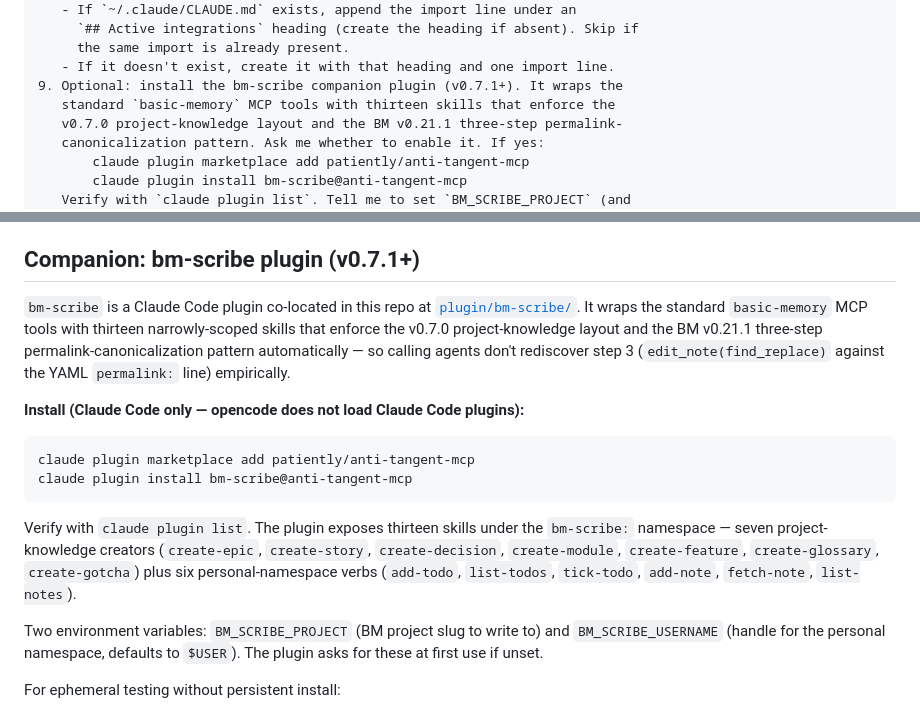
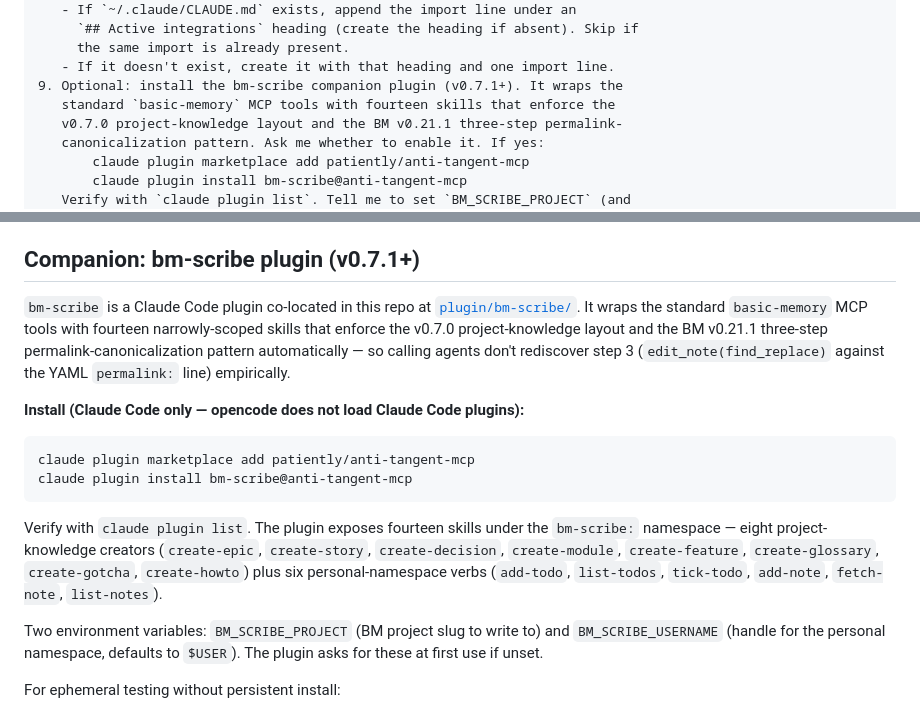
Before and after one commit to patiently/anti-tangent-mcp, a Markdown page: README.md, 2 parts joined by grey strips. Rendered like a GitHub page.

Commit message:
docs: document howto as the eighth note type (integration, conventions, readme)
Co-Authored-By: Claude Opus 4.8 (1M context) <noreply@anthropic.com>

````diff
--- a/README.md
+++ b/README.md
@@ -69,7 +69,7 @@ your reports — redact to `***` whenever a step would otherwise print one.
      the same import is already present.
    - If it doesn't exist, create it with that heading and one import line.
 9. Optional: install the bm-scribe companion plugin (v0.7.1+). It wraps the
-   standard `basic-memory` MCP tools with thirteen skills that enforce the
+   standard `basic-memory` MCP tools with fourteen skills that enforce the
    v0.7.0 project-knowledge layout and the BM v0.21.1 three-step permalink-
    canonicalization pattern. Ask me whether to enable it. If yes:
        claude plugin marketplace add patiently/anti-tangent-mcp
@@ -356,7 +356,7 @@ On epic-scale projects with multiple agents and authors, implementers drift away
 
 ## Companion: bm-scribe plugin (v0.7.1+)
 
-`bm-scribe` is a Claude Code plugin co-located in this repo at [`plugin/bm-scribe/`](plugin/bm-scribe/). It wraps the standard `basic-memory` MCP tools with thirteen narrowly-scoped skills that enforce the v0.7.0 project-knowledge layout and the BM v0.21.1 three-step permalink-canonicalization pattern automatically — so calling agents don't rediscover step 3 (`edit_note(find_replace)` against the YAML `permalink:` line) empirically.
+`bm-scribe` is a Claude Code plugin co-located in this repo at [`plugin/bm-scribe/`](plugin/bm-scribe/). It wraps the standard `basic-memory` MCP tools with fourteen narrowly-scoped skills that enforce the v0.7.0 project-knowledge layout and the BM v0.21.1 three-step permalink-canonicalization pattern automatically — so calling agents don't rediscover step 3 (`edit_note(find_replace)` against the YAML `permalink:` line) empirically.
 
 **Install (Claude Code only — opencode does not load Claude Code plugins):**
 
@@ -365,7 +365,7 @@ claude plugin marketplace add patiently/anti-tangent-mcp
 claude plugin install bm-scribe@anti-tangent-mcp
 ```
 
-Verify with `claude plugin list`. The plugin exposes thirteen skills under the `bm-scribe:` namespace — seven project-knowledge creators (`create-epic`, `create-story`, `create-decision`, `create-module`, `create-feature`, `create-glossary`, `create-gotcha`) plus six personal-namespace verbs (`add-todo`, `list-todos`, `tick-todo`, `add-note`, `fetch-note`, `list-notes`).
+Verify with `claude plugin list`. The plugin exposes fourteen skills under the `bm-scribe:` namespace — eight project-knowledge creators (`create-epic`, `create-story`, `create-decision`, `create-module`, `create-feature`, `create-glossary`, `create-gotcha`, `create-howto`) plus six personal-namespace verbs (`add-todo`, `list-todos`, `tick-todo`, `add-note`, `fetch-note`, `list-notes`).
 
 Two environment variables: `BM_SCRIBE_PROJECT` (BM project slug to write to) and `BM_SCRIBE_USERNAME` (handle for the personal namespace, defaults to `$USER`). The plugin asks for these at first use if unset.
 
````
Also changed, not shown: INTEGRATION.md (+5 -2 lines), docs/team-setup/project-knowledge-conventions.md (+2 -2 lines).
